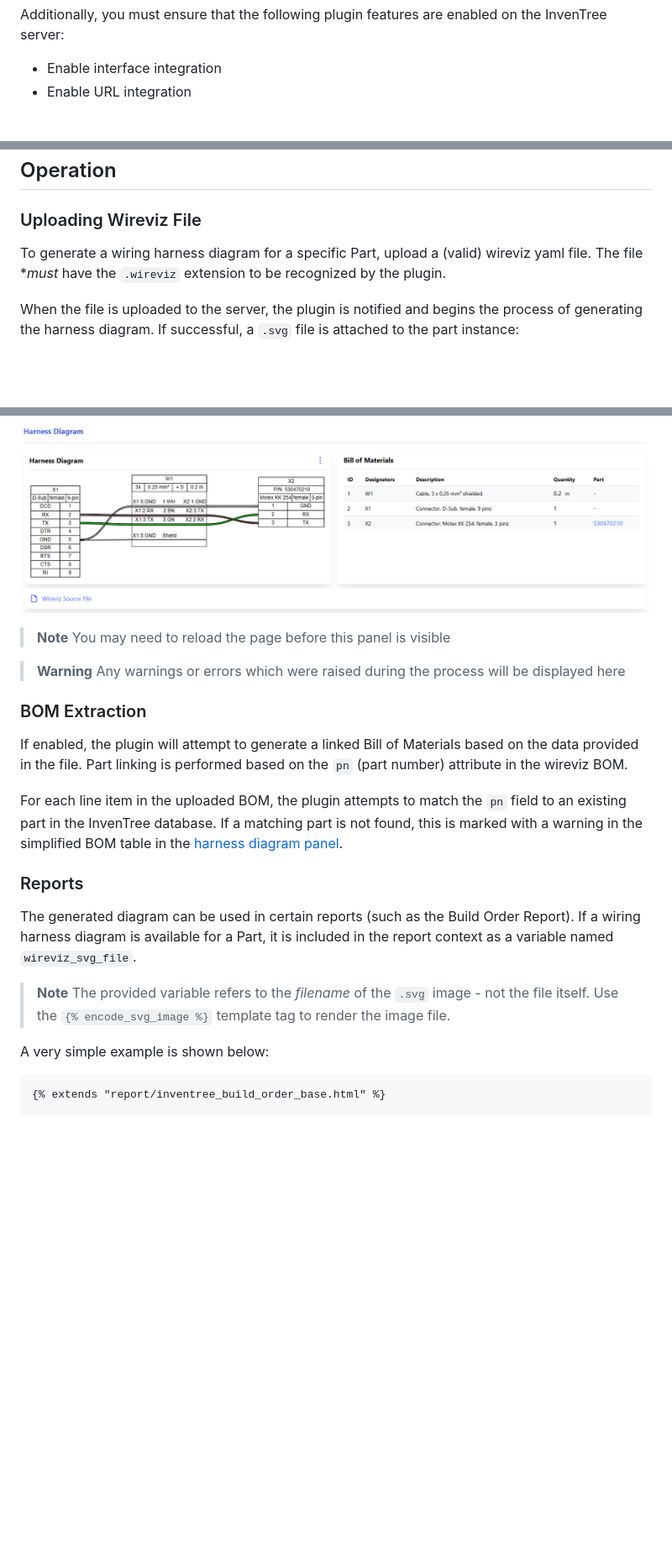
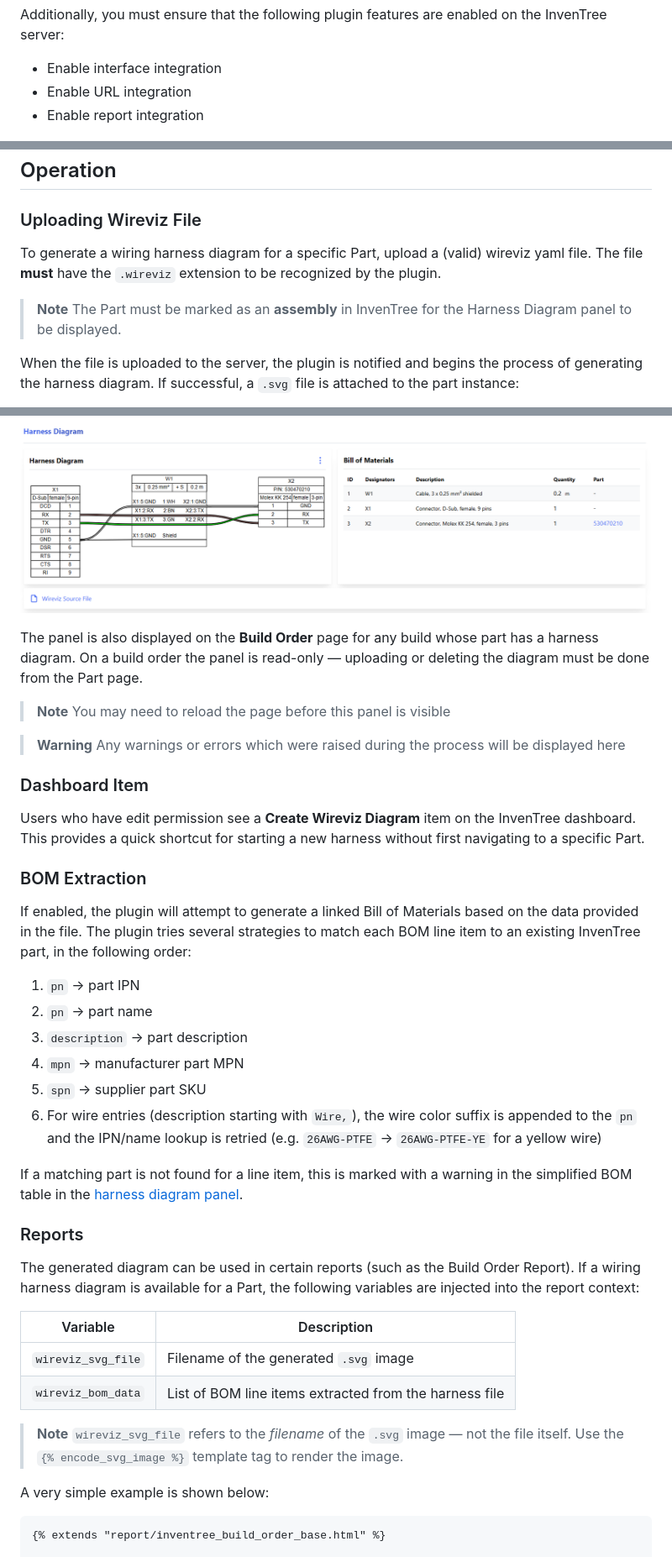
Before and after one commit to inventree/inventree-wireviz, a Markdown page: README.md, 3 parts joined by grey strips. Shown at 84% size. Rendered like a GitHub page; blank space fills up the shorter version.

```diff
--- a/README.md
+++ b/README.md
@@ -75,6 +75,7 @@ Additionally, you must ensure that the following plugin features are enabled on
 
 - Enable interface integration
 - Enable URL integration
+- Enable report integration
 
 ![](./docs/event_plugin.png)
 
@@ -82,7 +83,10 @@ Additionally, you must ensure that the following plugin features are enabled on
 
 ### Uploading Wireviz File
 
-To generate a wiring harness diagram for a specific Part, upload a (valid) wireviz yaml file. The file **must* have the `.wireviz` extension to be recognized by the plugin.
+To generate a wiring harness diagram for a specific Part, upload a (valid) wireviz yaml file. The file **must** have the `.wireviz` extension to be recognized by the plugin.
+
+> **Note**
+> The Part must be marked as an **assembly** in InvenTree for the Harness Diagram panel to be displayed.
 
 When the file is uploaded to the server, the plugin is notified and begins the process of generating the harness diagram. If successful, a `.svg` file is attached to the part instance:
 
@@ -94,25 +98,43 @@ When a Part has a valid harness diagram (i.e. generated without any critical err
 
 ![](./docs/harness_panel.png)
 
+The panel is also displayed on the **Build Order** page for any build whose part has a harness diagram. On a build order the panel is read-only — uploading or deleting the diagram must be done from the Part page.
+
 > **Note**
 > You may need to reload the page before this panel is visible
 
 > **Warning**
 > Any warnings or errors which were raised during the process will be displayed here
 
+### Dashboard Item
+
+Users who have edit permission see a **Create Wireviz Diagram** item on the InvenTree dashboard. This provides a quick shortcut for starting a new harness without first navigating to a specific Part.
+
 ### BOM Extraction
 
-If enabled, the plugin will attempt to generate a linked Bill of Materials based on the data provided in the file. Part linking is performed based on the `pn` (part number) attribute in the wireviz BOM.
+If enabled, the plugin will attempt to generate a linked Bill of Materials based on the data provided in the file. The plugin tries several strategies to match each BOM line item to an existing InvenTree part, in the following order:
 
-For each line item in the uploaded BOM, the plugin attempts to match the `pn` field to an existing part in the InvenTree database. If a matching part is not found, this is marked with a warning in the simplified BOM table in the [harness diagram panel](#harness-diagram-panel).
+1. `pn` → part IPN
+2. `pn` → part name
+3. `description` → part description
+4. `mpn` → manufacturer part MPN
+5. `spn` → supplier part SKU
+6. For wire entries (description starting with `Wire,`), the wire color suffix is appended to the `pn` and the IPN/name lookup is retried (e.g. `26AWG-PTFE` → `26AWG-PTFE-YE` for a yellow wire)
+
+If a matching part is not found for a line item, this is marked with a warning in the simplified BOM table in the [harness diagram panel](#harness-diagram-panel).
 
 ### Reports
 
-The generated diagram can be used in certain reports (such as the Build Order Report). If a wiring harness diagram is available for a Part, it is included in the report context as a variable named `wireviz_svg_file`.
+The generated diagram can be used in certain reports (such as the Build Order Report). If a wiring harness diagram is available for a Part, the following variables are injected into the report context:
+
+| Variable | Description |
+| --- | --- |
+| `wireviz_svg_file` | Filename of the generated `.svg` image |
+| `wireviz_bom_data` | List of BOM line items extracted from the harness file |
 
 > **Note**
-> The provided variable refers to the *filename* of the `.svg` image - not the file itself.
-> Use the `{% encode_svg_image %}` template tag to render the image file.
+> `wireviz_svg_file` refers to the *filename* of the `.svg` image — not the file itself.
+> Use the `{% encode_svg_image %}` template tag to render the image.
 
 A very simple example is shown below:
 
```
